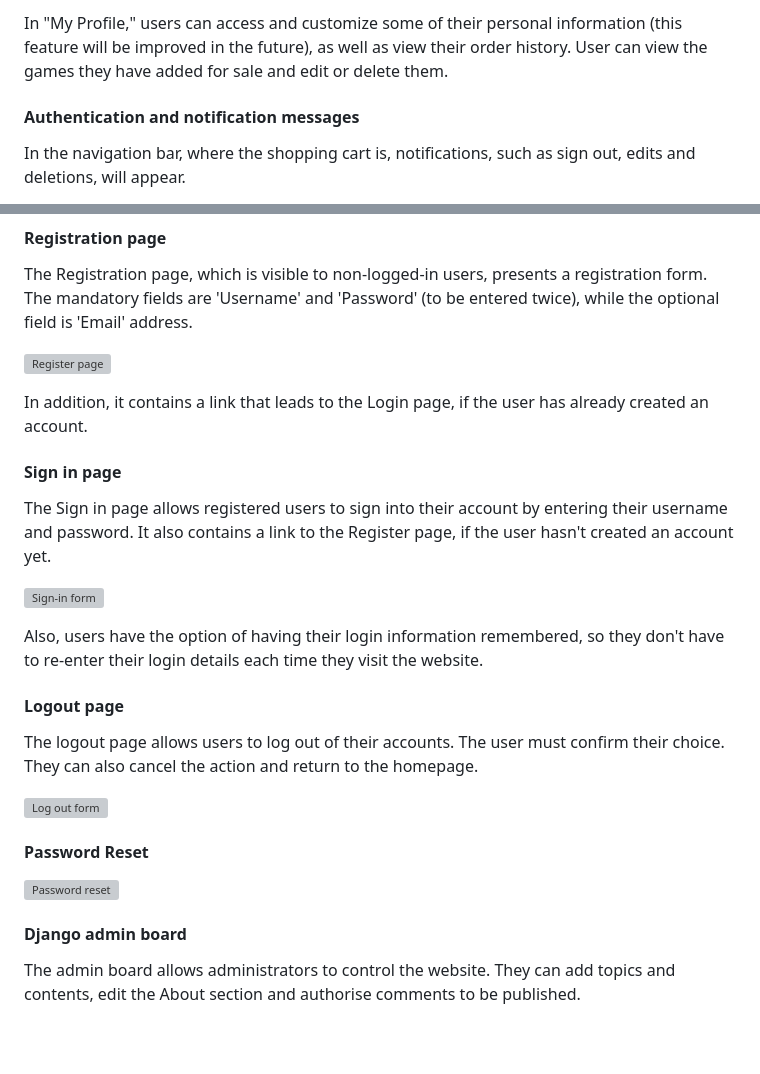
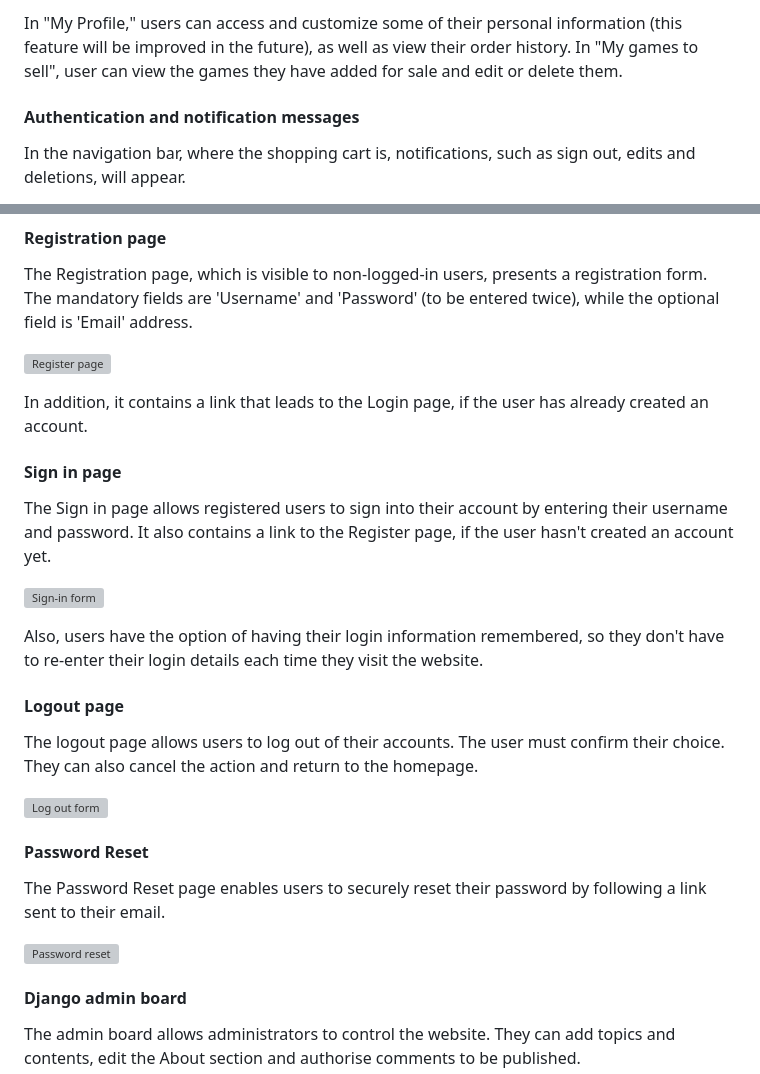
Before and after one commit to StefFrustagli/board_gamers_vault, a Markdown page: README.md, 2 parts joined by grey strips. GitHub-like rendering; blank space fills up the shorter version; grey boxes are pictures that could not be loaded.

```diff
--- a/README.md
+++ b/README.md
@@ -773,5 +774,5 @@ When a game has been purchased, it will disappear from the "Board Games on Sale"
 
-In "My Profile," users can access and customize some of their personal information (this feature will be improved in the future), as well as view their order history. User can view the games they have added for sale and edit or delete them.
+In "My Profile," users can access and customize some of their personal information (this feature will be improved in the future), as well as view their order history. In "My games to sell", user can view the games they have added for sale and edit or delete them.
 
 #### Authentication and notification messages
 
@@ -804,3 +805,4 @@ The logout page allows users to log out of their accounts. The user must confirm
 
 #### Password Reset
+The Password Reset page enables users to securely reset their password by following a link sent to their email.
 
```
Also changed, not shown: other parts of README.md (+8 -7 lines).
